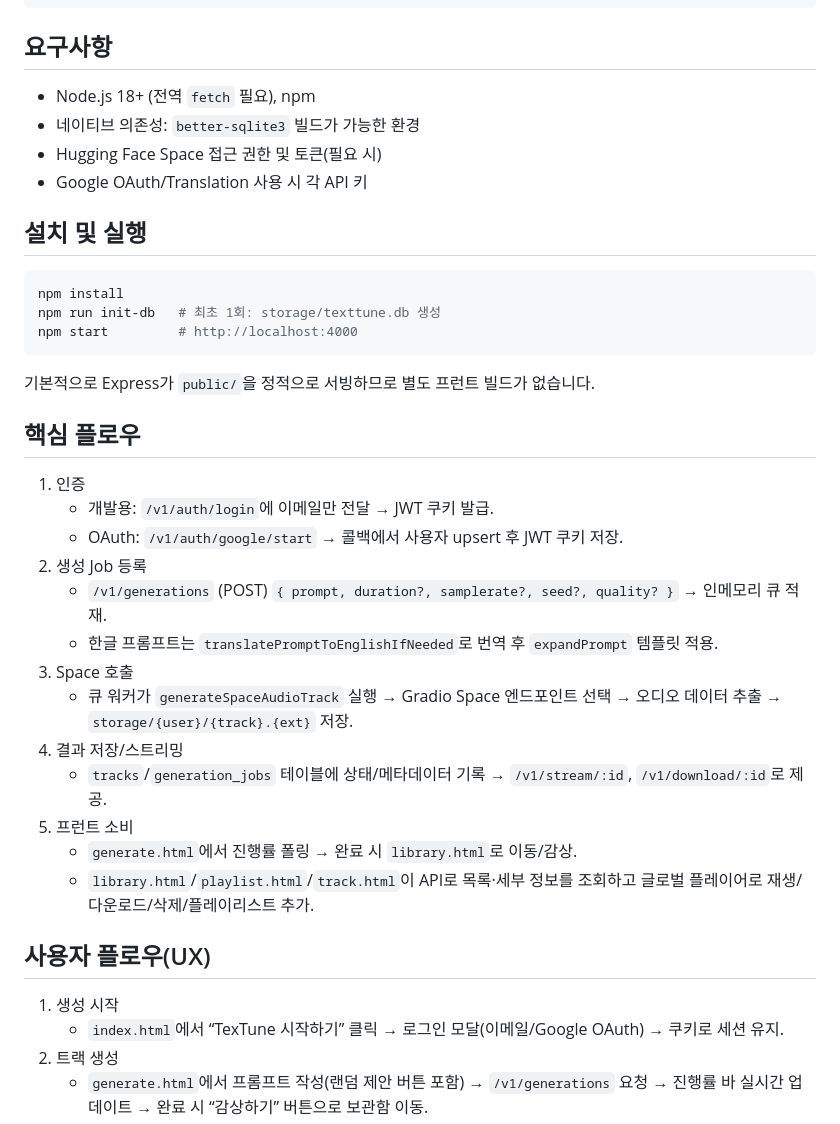
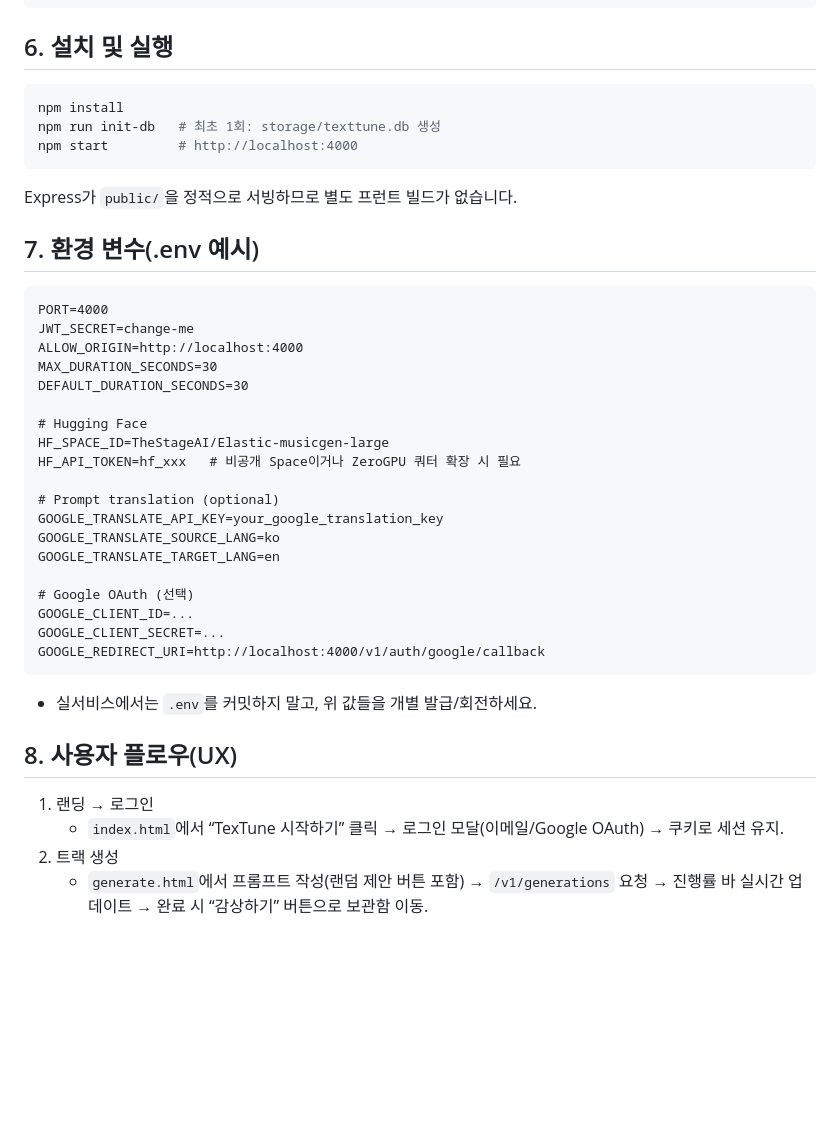
Before and after one commit to won1203/TextTune, a Markdown page: README.md, the part around one of its changes. Rendered like a GitHub page; blank space fills up the shorter version.

````diff
--- a/README.md
+++ b/README.md
@@ -45,37 +58,40 @@
 └─ .env                      # 환경 변수(예시 값, 배포 시 비워서 설정)
 ```
 
-## 요구사항
-- Node.js 18+ (전역 `fetch` 필요), npm
-- 네이티브 의존성: `better-sqlite3` 빌드가 가능한 환경
-- Hugging Face Space 접근 권한 및 토큰(필요 시)
-- Google OAuth/Translation 사용 시 각 API 키
-
-## 설치 및 실행
+## 6. 설치 및 실행
 ```bash
 npm install
 npm run init-db   # 최초 1회: storage/texttune.db 생성
 npm start         # http://localhost:4000
 ```
-기본적으로 Express가 `public/`을 정적으로 서빙하므로 별도 프런트 빌드가 없습니다.
+Express가 `public/`을 정적으로 서빙하므로 별도 프런트 빌드가 없습니다.
 
-## 핵심 플로우
-1) 인증
-   - 개발용: `/v1/auth/login`에 이메일만 전달 → JWT 쿠키 발급.
-   - OAuth: `/v1/auth/google/start` → 콜백에서 사용자 upsert 후 JWT 쿠키 저장.
-2) 생성 Job 등록
-   - `/v1/generations` (POST) `{ prompt, duration?, samplerate?, seed?, quality? }` → 인메모리 큐 적재.
-   - 한글 프롬프트는 `translatePromptToEnglishIfNeeded`로 번역 후 `expandPrompt` 템플릿 적용.
-3) Space 호출
-   - 큐 워커가 `generateSpaceAudioTrack` 실행 → Gradio Space 엔드포인트 선택 → 오디오 데이터 추출 → `storage/{user}/{track}.{ext}` 저장.
-4) 결과 저장/스트리밍
-   - `tracks`/`generation_jobs` 테이블에 상태/메타데이터 기록 → `/v1/stream/:id`, `/v1/download/:id`로 제공.
-5) 프런트 소비
-   - `generate.html`에서 진행률 폴링 → 완료 시 `library.html`로 이동/감상.
-   - `library.html`/`playlist.html`/`track.html`이 API로 목록·세부 정보를 조회하고 글로벌 플레이어로 재생/다운로드/삭제/플레이리스트 추가.
+## 7. 환경 변수(.env 예시)
+```
+PORT=4000
+JWT_SECRET=change-me
+ALLOW_ORIGIN=http://localhost:4000
+MAX_DURATION_SECONDS=30
+DEFAULT_DURATION_SECONDS=30
 
-## 사용자 플로우(UX)
-1) 생성 시작
+# Hugging Face
+HF_SPACE_ID=TheStageAI/Elastic-musicgen-large
+HF_API_TOKEN=hf_xxx   # 비공개 Space이거나 ZeroGPU 쿼터 확장 시 필요
+
+# Prompt translation (optional)
+GOOGLE_TRANSLATE_API_KEY=your_google_translation_key
+GOOGLE_TRANSLATE_SOURCE_LANG=ko
+GOOGLE_TRANSLATE_TARGET_LANG=en
+
+# Google OAuth (선택)
+GOOGLE_CLIENT_ID=...
+GOOGLE_CLIENT_SECRET=...
+GOOGLE_REDIRECT_URI=http://localhost:4000/v1/auth/google/callback
+```
+- 실서비스에서는 `.env`를 커밋하지 말고, 위 값들을 개별 발급/회전하세요.
+
+## 8. 사용자 플로우(UX)
+1) 랜딩 → 로그인
    - `index.html`에서 “TexTune 시작하기” 클릭 → 로그인 모달(이메일/Google OAuth) → 쿠키로 세션 유지.
 2) 트랙 생성
    - `generate.html`에서 프롬프트 작성(랜덤 제안 버튼 포함) → `/v1/generations` 요청 → 진행률 바 실시간 업데이트 → 완료 시 “감상하기” 버튼으로 보관함 이동.
````
Also changed, not shown: other parts of README.md (+37 -24 lines).
